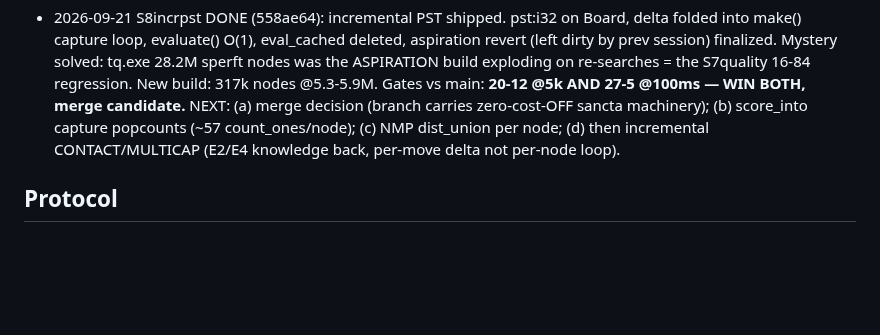
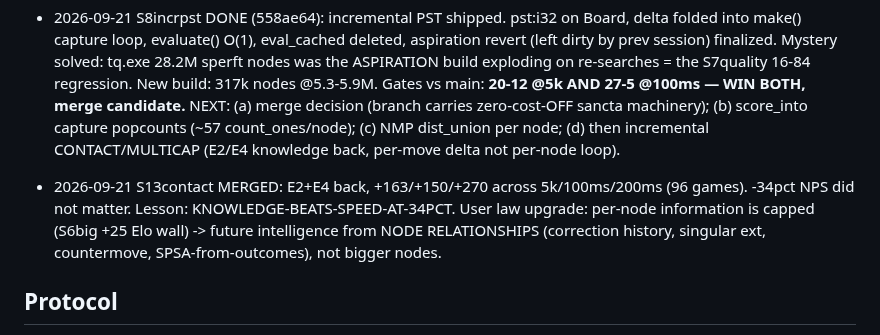
Before and after one commit to titaniummachine1/titanium-ataxx, a Markdown page: BEHAVIOR.md, the part around the change. GitHub-like rendering; blank space fills up the shorter version.

```diff
--- a/BEHAVIOR.md
+++ b/BEHAVIOR.md
@@ -139,6 +139,8 @@ real memory. Update them the moment something happens, not at the end.
   (c) NMP dist_union per node; (d) then incremental CONTACT/MULTICAP
   (E2/E4 knowledge back, per-move delta not per-node loop).
 
+- 2026-09-21 S13contact MERGED: E2+E4 back, +163/+150/+270 across 5k/100ms/200ms (96 games). -34pct NPS did not matter. Lesson: KNOWLEDGE-BEATS-SPEED-AT-34PCT. User law upgrade: per-node information is capped (S6big +25 Elo wall) -> future intelligence from NODE RELATIONSHIPS (correction history, singular ext, countermove, SPSA-from-outcomes), not bigger nodes.
+
 ## Protocol
 
 - Branch: `git checkout -b exp/<name> main`, build clean, record baseline
```
Also changed, not shown: HANDOFFS.md (+7 -0 lines), LEDGER.md (+2 -0 lines).
